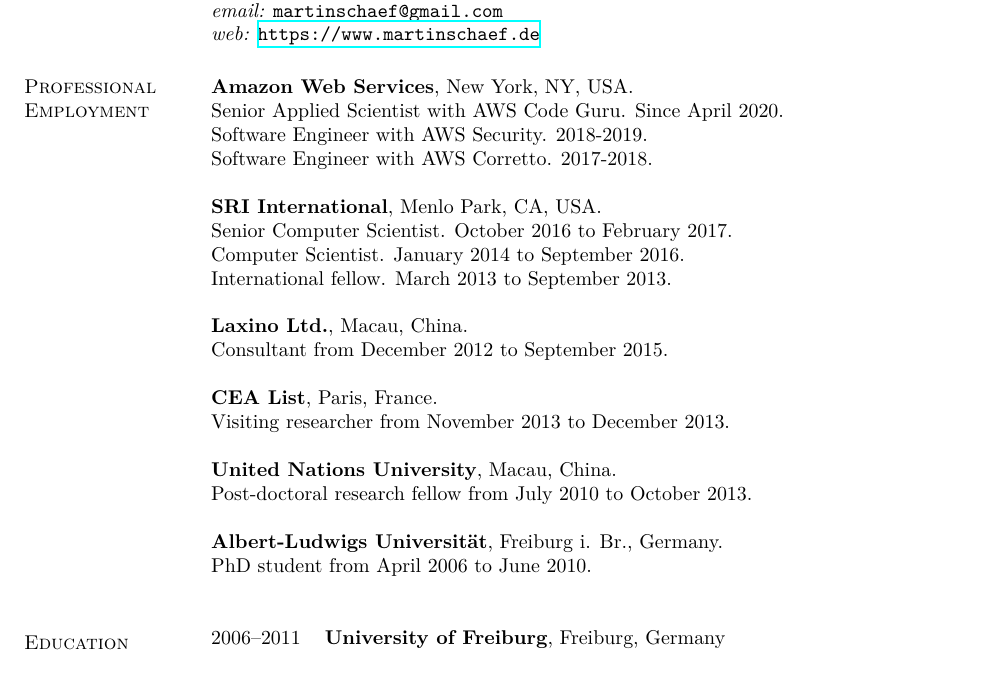
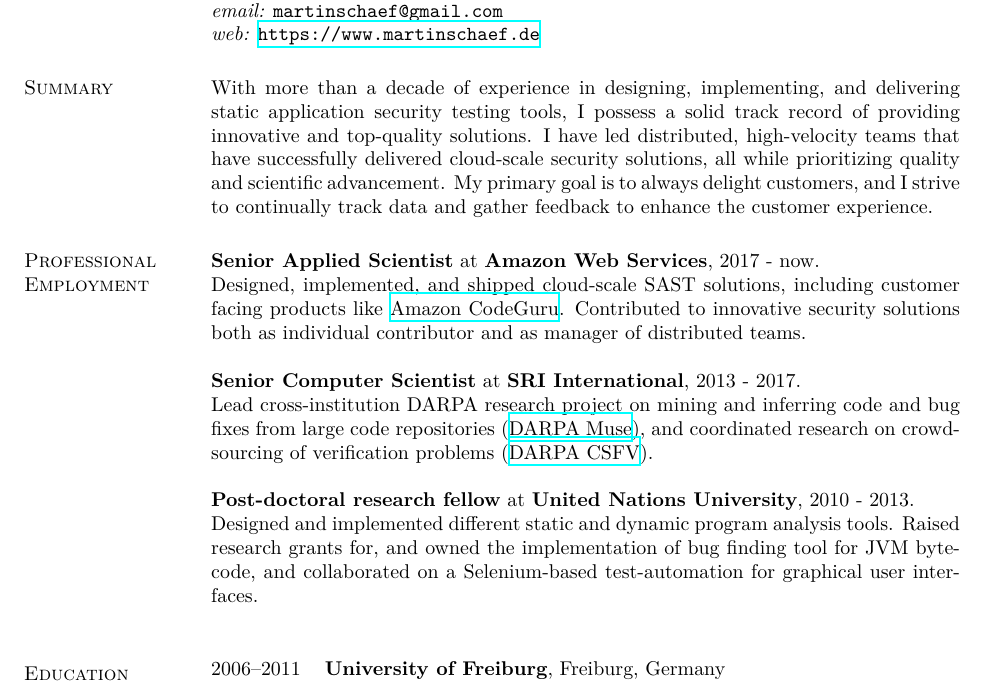
Before and after one commit to martinschaef/cv, a LaTeX CV (cv_schaef.tex): part of page 1 of 7, cut so that both start at the same text. Compiled offline with XeLaTeX.

Commit message:
updated first page

```diff
--- a/cv_schaef.tex
+++ b/cv_schaef.tex
@@ -46,29 +46,30 @@
 %\input{researchstatement}
 %\newpage
 
+\section{\sc Summary}
+With more than a decade of experience in designing, implementing, and delivering static application security testing tools,
+I possess a solid track record of providing innovative and top-quality solutions. I have led distributed, high-velocity
+teams that have successfully delivered cloud-scale security solutions, all while prioritizing quality and scientific advancement.
+My primary goal is to always delight customers, and I strive to continually track data and gather feedback to enhance the customer experience.
+
 \section{\sc Professional Employment}
 
-\textbf{Amazon Web Services}, New York, NY, USA.\\
- Senior Applied Scientist with AWS Code Guru. Since April 2020. \\
- Software Engineer with AWS Security. 2018-2019. \\
- Software Engineer with AWS Corretto. 2017-2018.
+\textbf{Senior Applied Scientist} at \textbf{Amazon Web Services}, 2017 - now.\\
+Designed, implemented, and shipped cloud-scale SAST solutions, including customer facing products
+like \href{https://aws.amazon.com/codeguru/}{Amazon CodeGuru}. Contributed to innovative security solutions both as individual contributor
+and as manager of distributed teams.
 
-\textbf{SRI International}, Menlo Park, CA, USA.\\
- Senior Computer Scientist. October 2016 to February 2017. \\
- Computer Scientist. January 2014 to September 2016. \\
- International fellow. March 2013 to September 2013.
 
-\textbf{Laxino Ltd.}, Macau, China.\\
-Consultant from December 2012 to September 2015.
+\textbf{Senior Computer Scientist} at \textbf{SRI International}, 2013 - 2017.\\
+Lead cross-institution DARPA research project on mining and inferring code and bug fixes from large code repositories
+ (\href{https://www.darpa.mil/program/mining-and-understanding-software-enclaves}{DARPA Muse}),
+and coordinated research on crowd-sourcing of verification problems (\href{https://www.darpa.mil/program/crowd-sourced-formal-verification}{DARPA CSFV}).
 
-\textbf{CEA List}, Paris, France.\\
-Visiting researcher from November 2013 to December 2013.
 
-\textbf{United Nations University}, Macau, China.\\
-Post-doctoral research fellow from July 2010 to October 2013.
-
-\textbf{Albert-Ludwigs Universit\"at}, Freiburg i. Br., Germany.\\
-PhD student from April 2006 to June 2010.
+\textbf{Post-doctoral research fellow} at \textbf{United Nations University}, 2010 - 2013.\\
+Designed and implemented different static and dynamic program analysis tools.
+Raised research grants for, and owned the implementation of bug finding tool for JVM bytecode, and
+collaborated on a Selenium-based test-automation for graphical user interfaces.
 
 \bigskip
 \section{\sc Education}
```
Also changed, not shown: cv_schaef.tex (23 more changed lines).
